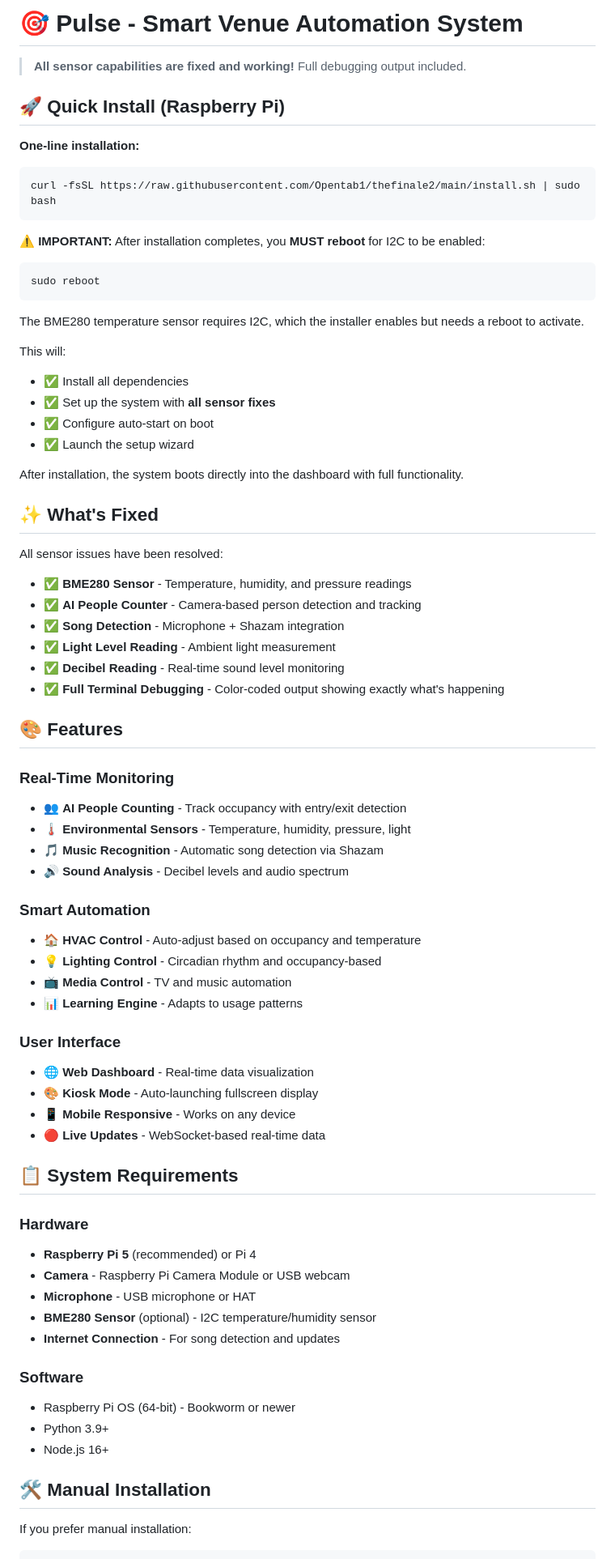
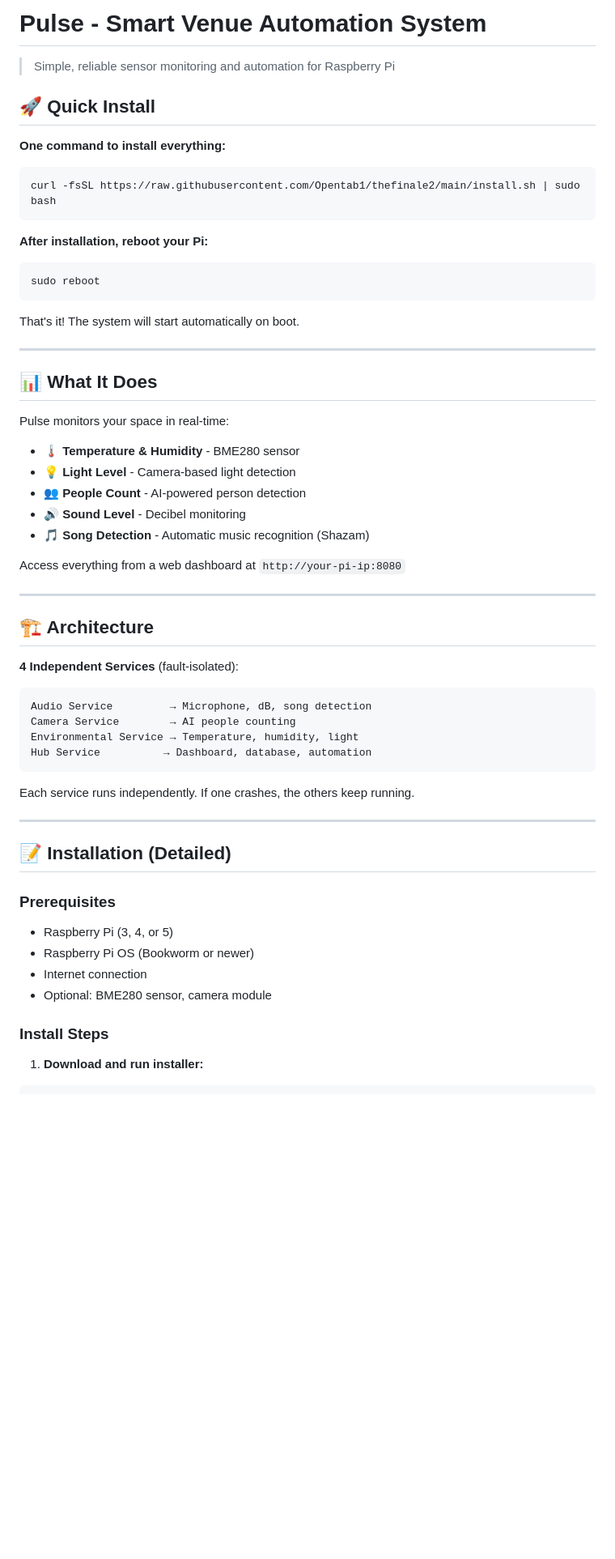
Before and after one commit to Opentab1/thefinale2, a Markdown page: README.md, the part around one of its changes. Shown at 81% size. Drawn GitHub-style; blank space fills up the shorter version.

````diff
--- a/README.md
+++ b/README.md
@@ -1,76 +1,65 @@
-# 🎯 Pulse - Smart Venue Automation System
+# Pulse - Smart Venue Automation System
 
-> **All sensor capabilities are fixed and working!** Full debugging output included.
+> Simple, reliable sensor monitoring and automation for Raspberry Pi
 
-## 🚀 Quick Install (Raspberry Pi)
+## 🚀 Quick Install
 
-**One-line installation:**
+**One command to install everything:**
 
 ```bash
 curl -fsSL https://raw.githubusercontent.com/Opentab1/thefinale2/main/install.sh | sudo bash
 ```
 
-**⚠️ IMPORTANT:** After installation completes, you **MUST reboot** for I2C to be enabled:
+**After installation, reboot your Pi:**
+
 ```bash
 sudo reboot
 ```
-The BME280 temperature sensor requires I2C, which the installer enables but needs a reboot to activate.
 
-This will:
-- ✅ Install all dependencies
-- ✅ Set up the system with **all sensor fixes**
-- ✅ Configure auto-start on boot
-- ✅ Launch the setup wizard
+That's it! The system will start automatically on boot.
 
-After installation, the system boots directly into the dashboard with full functionality.
+---
 
-## ✨ What's Fixed
+## 📊 What It Does
 
-All sensor issues have been resolved:
+Pulse monitors your space in real-time:
 
-- ✅ **BME280 Sensor** - Temperature, humidity, and pressure readings
-- ✅ **AI People Counter** - Camera-based person detection and tracking
-- ✅ **Song Detection** - Microphone + Shazam integration
-- ✅ **Light Level Reading** - Ambient light measurement
-- ✅ **Decibel Reading** - Real-time sound level monitoring
-- ✅ **Full Terminal Debugging** - Color-coded output showing exactly what's happening
+- 🌡️ **Temperature & Humidity** - BME280 sensor
+- 💡 **Light Level** - Camera-based light detection
+- 👥 **People Count** - AI-powered person detection
+- 🔊 **Sound Level** - Decibel monitoring
+- 🎵 **Song Detection** - Automatic music recognition (Shazam)
 
-## 🎨 Features
+Access everything from a web dashboard at `http://your-pi-ip:8080`
 
-### Real-Time Monitoring
-- 👥 **AI People Counting** - Track occupancy with entry/exit detection
-- 🌡️ **Environmental Sensors** - Temperature, humidity, pressure, light
-- 🎵 **Music Recognition** - Automatic song detection via Shazam
-- 🔊 **Sound Analysis** - Decibel levels and audio spectrum
+---
 
-### Smart Automation
-- 🏠 **HVAC Control** - Auto-adjust based on occupancy and temperature
-- 💡 **Lighting Control** - Circadian rhythm and occupancy-based
-- 📺 **Media Control** - TV and music automation
-- 📊 **Learning Engine** - Adapts to usage patterns
+## 🏗️ Architecture
 
-### User Interface
-- 🌐 **Web Dashboard** - Real-time data visualization
-- 🎨 **Kiosk Mode** - Auto-launching fullscreen display
-- 📱 **Mobile Responsive** - Works on any device
-- 🔴 **Live Updates** - WebSocket-based real-time data
+**4 Independent Services** (fault-isolated):
 
-## 📋 System Requirements
+```
+Audio Service         → Microphone, dB, song detection
+Camera Service        → AI people counting
+Environmental Service → Temperature, humidity, light
+Hub Service          → Dashboard, database, automation
+```
 
-### Hardware
-- **Raspberry Pi 5** (recommended) or Pi 4
-- **Camera** - Raspberry Pi Camera Module or USB webcam
-- **Microphone** - USB microphone or HAT
-- **BME280 Sensor** (optional) - I2C temperature/humidity sensor
-- **Internet Connection** - For song detection and updates
+Each service runs independently. If one crashes, the others keep running.
 
-### Software
-- Raspberry Pi OS (64-bit) - Bookworm or newer
-- Python 3.9+
-- Node.js 16+
+---
 
-## 🛠️ Manual Installation
+## 📝 Installation (Detailed)
 
-If you prefer manual installation:
+### Prerequisites
+
+- Raspberry Pi (3, 4, or 5)
+- Raspberry Pi OS (Bookworm or newer)
+- Internet connection
+- Optional: BME280 sensor, camera module
+
+### Install Steps
+
+1. **Download and run installer:**
 
 ```bash
````
Also changed, not shown: other parts of README.md (+272 -124 lines).
